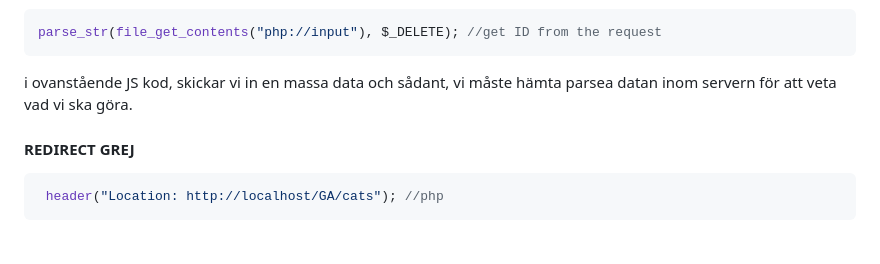
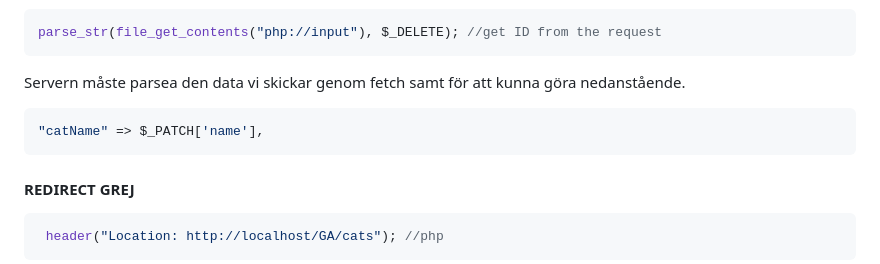
Before and after one commit to dirtYeezPP/GA, a Markdown page: codeStuff.md, the part around the change. Rendered like a GitHub page; blank space fills up the shorter version.

````diff
--- a/codeStuff.md
+++ b/codeStuff.md
@@ -63,7 +63,10 @@ windows location replace händer före nästa then --> så pagen hinner faktiskt
 ``` php
 parse_str(file_get_contents("php://input"), $_DELETE); //get ID from the request
 ```
-i ovanstående JS kod, skickar vi in en massa data och sådant, vi måste hämta parsea datan inom servern för att veta vad vi ska göra.
+Servern måste parsea den data vi skickar genom fetch samt för att kunna göra nedanstående.
+``` php
+"catName" => $_PATCH['name'],
+```
 
 #### REDIRECT GREJ
 ``` php
````
